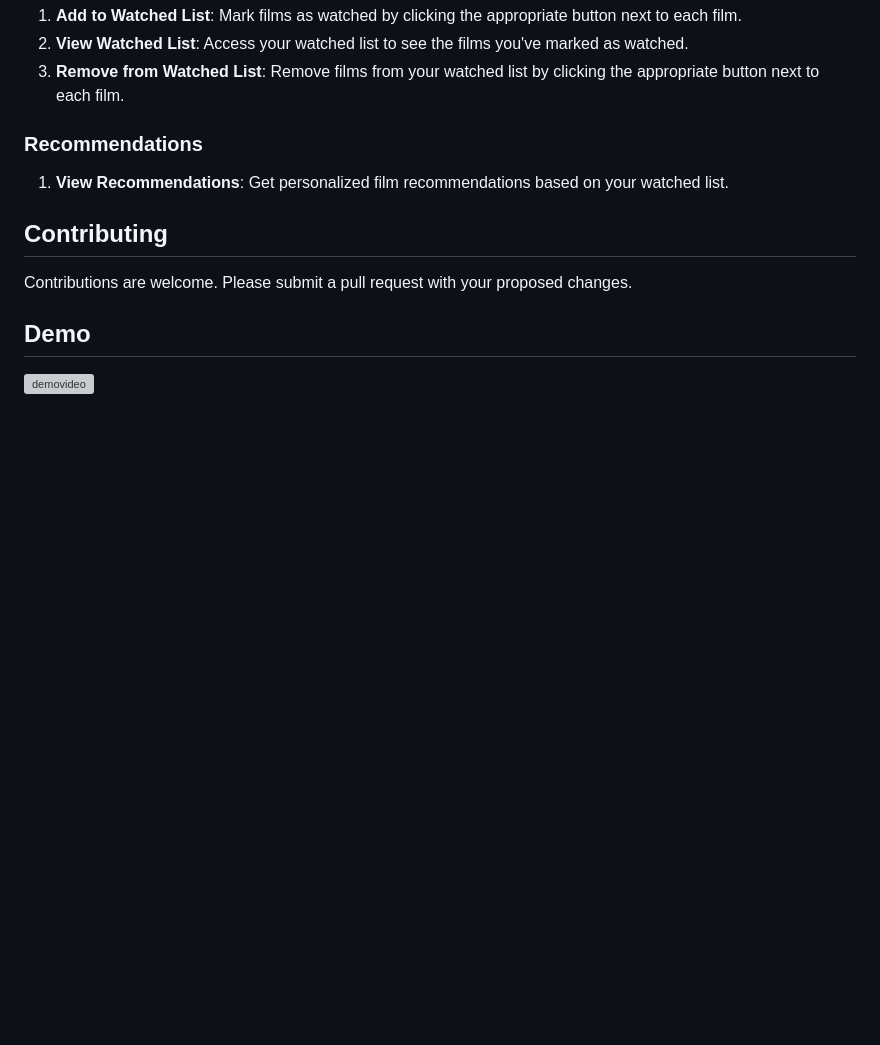
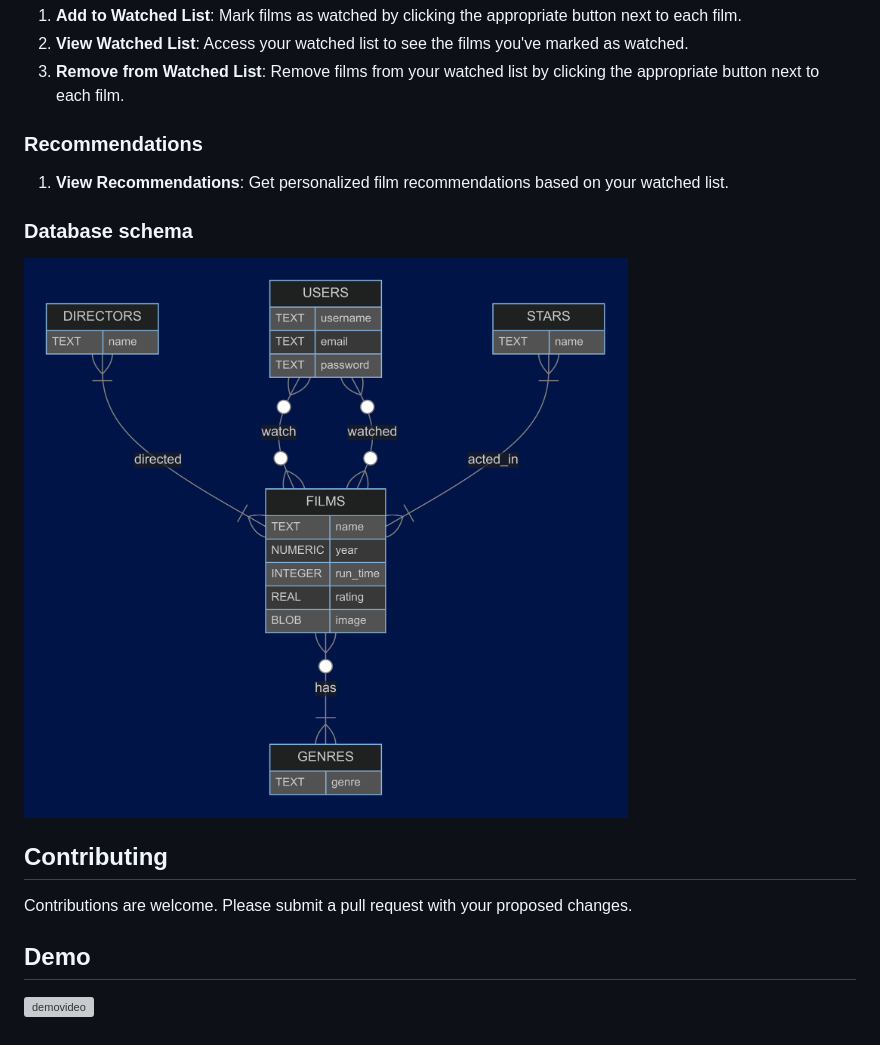
Before and after one commit to mogomaa79/movies4u, a Markdown page: README.md, the part around the change. Drawn GitHub-style; pictures changed too: schema.png (added); blank space fills up the shorter version; grey boxes are pictures that could not be loaded.

Commit message:
added schema

```diff
--- a/README.md
+++ b/README.md
@@ -103,6 +103,9 @@ To set up the project, follow these steps:
 
 1. **View Recommendations**: Get personalized film recommendations based on your watched list.
 
+### Database schema
+![schema](schema.png)
+
 ## Contributing
 
 Contributions are welcome. Please submit a pull request with your proposed changes.
```
Also changed, not shown: 1 other file.
